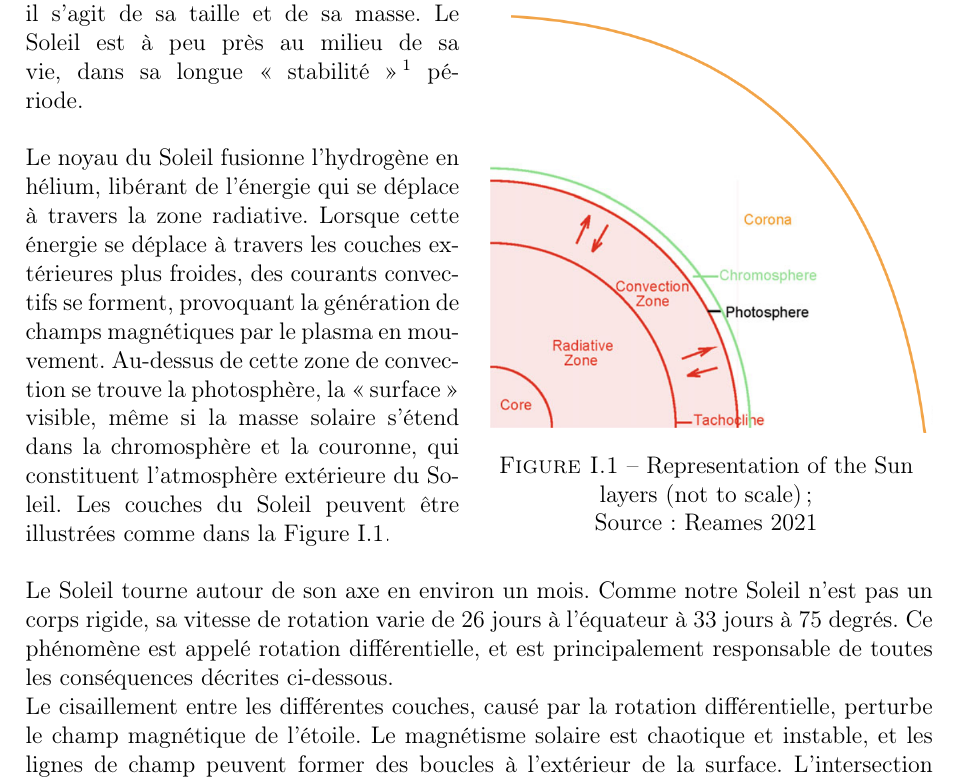
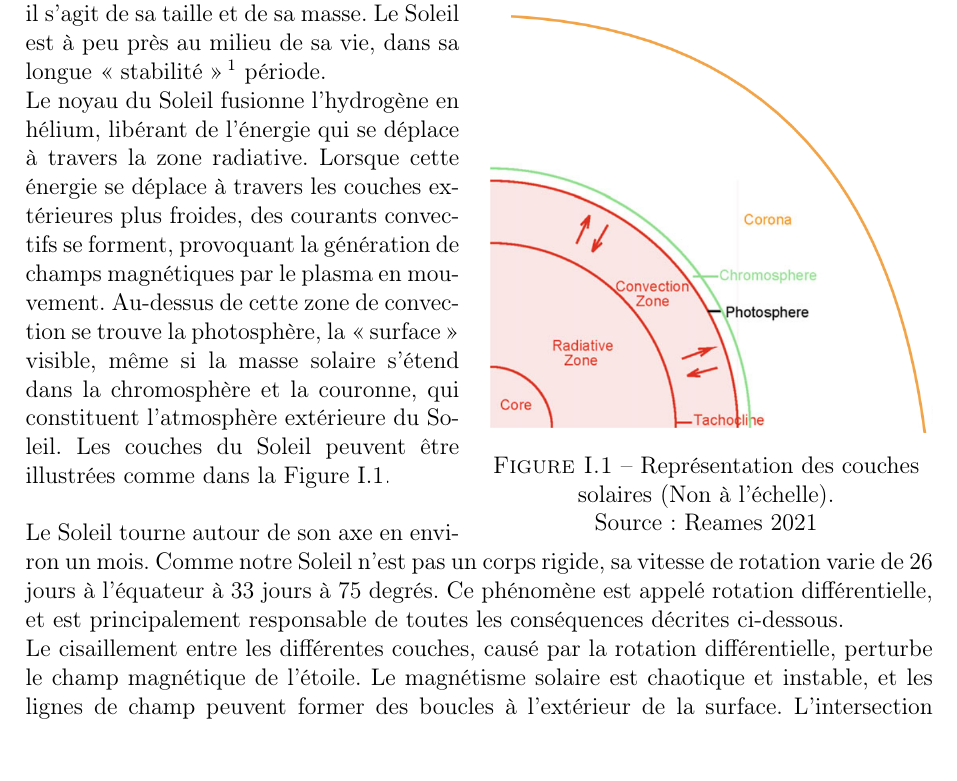
Before and after one commit to guenopierre/PMI_rapport, a LaTeX document (RAPPORT_PMI2026_Sujet_T-E-03.tex, which reads contexte_physique.tex): part of page 5 of 23, cut so that both start at the same text, the shorter picture padded with empty space. Compiled offline with pdfLaTeX.

Commit message:
test changements

```diff
--- a/contexte_physique.tex
+++ b/contexte_physique.tex
@@ -8,17 +8,17 @@
 \begin{wrapfigure}[19]{r}{0.5\linewidth}
 \centering
    \includegraphics[width=\linewidth]{images/Sun layers.png}
-    \caption{\centering Representation of the Sun layers (not to scale); \\ Source: Reames 2021} %\cite{reames_solar_2021}}
+    \caption{\centering Représentation des couches solaires (Non à l'échelle). \\ Source: Reames 2021} %\cite{reames_solar_2021}}
     \label{fig:layers}
 \end{wrapfigure}
 
-Notre Soleil est une étoile moyenne, quand il s’agit de sa taille et de sa masse.
+Notre Soleil est une étoile moyenne, quand il s’agit de sa taille et de sa masse. %j'aurais mis plutôt "Notre Soleil est une étoile de classe moyenne de part sa taille et sa masse."
 Le Soleil est à peu près au milieu de sa vie, dans sa longue « stabilité »\footnote{Cette stabilité est relative, comme nous le verrons dans les sections suivantes.} période. \\
-
+% est à environ ou approximativement
 Le noyau du Soleil fusionne l’hydrogène en hélium, libérant de l’énergie qui se déplace à travers la zone radiative.
 Lorsque cette énergie se déplace à travers les couches extérieures plus froides, des courants convectifs se forment, provoquant la génération de champs magnétiques par le plasma en mouvement.
 Au-dessus de cette zone de convection se trouve la photosphère, la « surface » visible, même si la masse solaire s’étend dans la chromosphère et la couronne, qui constituent l’atmosphère extérieure du Soleil.
-Les couches du Soleil peuvent être illustrées comme dans la Figure \ref{fig:layers}.
+Les couches du Soleil peuvent être illustrées comme dans la Figure \ref{fig:layers}. % la surface visible. La masse solaire s'étend également dans la chromosphère et la couronne qui ....
 
 
 \vspace{5mm}
```
